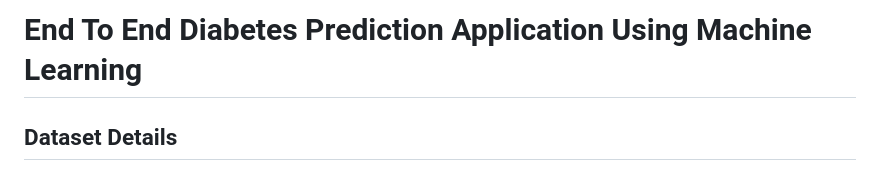
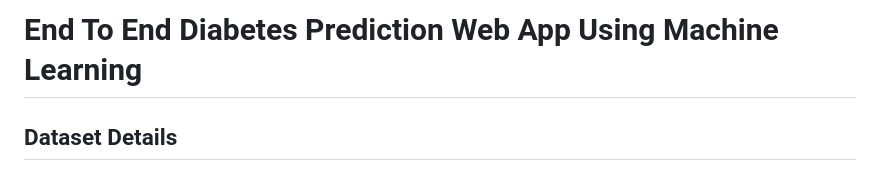
Before and after one commit to Sarathns05/Pima_Indians_Diabetes_Project, a Markdown page: README.md, the part around the change. Rendered like a GitHub page.

```diff
--- a/README.md
+++ b/README.md
@@ -1,5 +1,5 @@
 
-# End To End Diabetes Prediction Application Using Machine Learning
+# End To End Diabetes Prediction Web App Using Machine Learning
 
 
 Dataset Details
```
